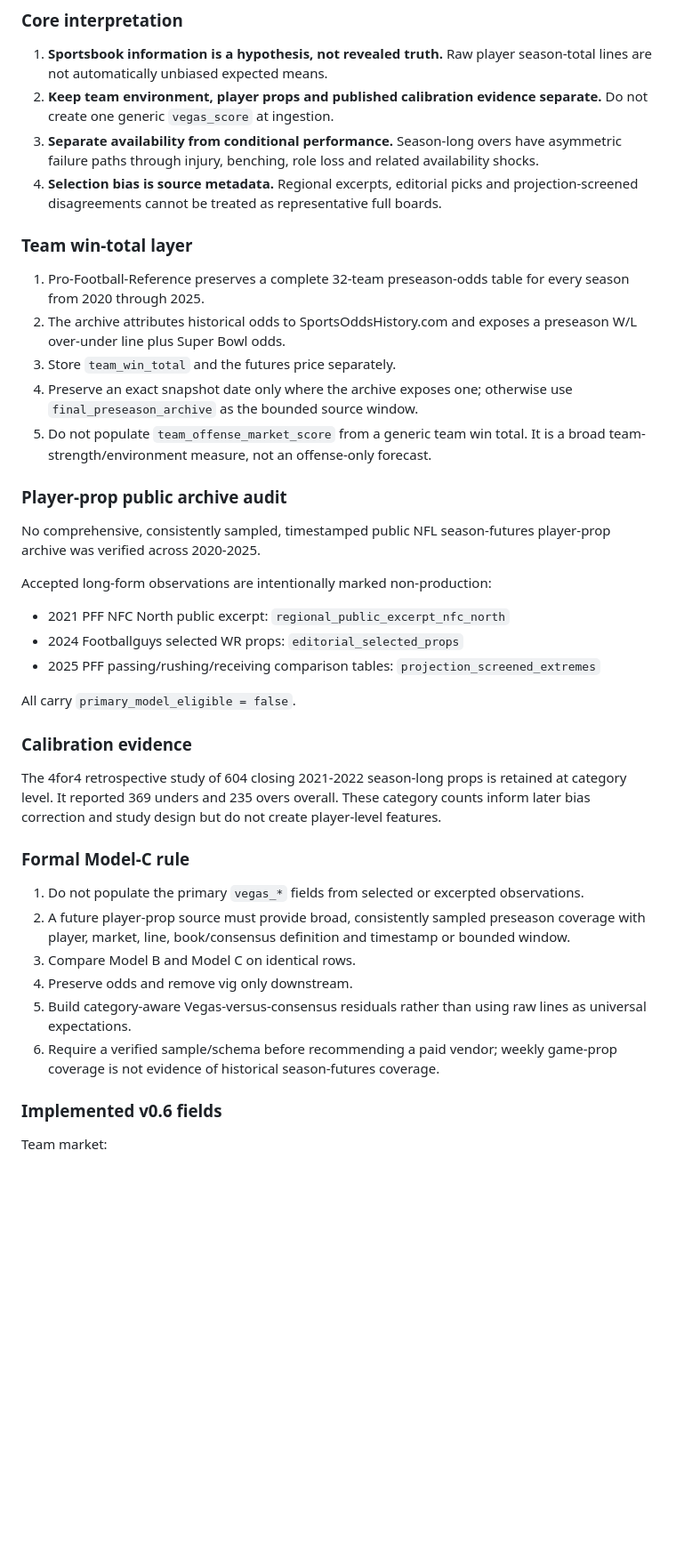
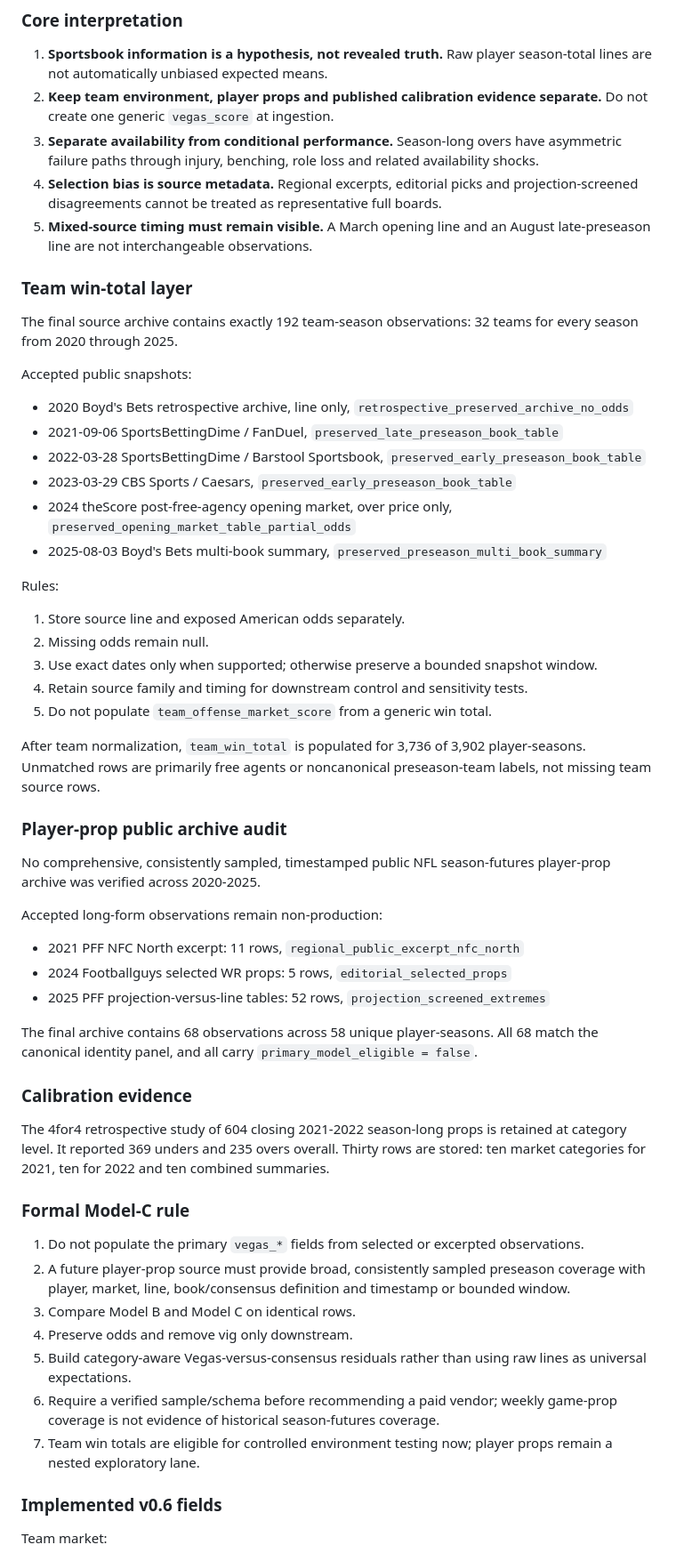
Before and after one commit to tofo21/Cool-Tools, a Markdown page: fantasy-draft/research/SOURCE_COMMIT_LOG.md, the part around one of its changes. Shown at 89% size. GitHub-like rendering; blank space fills up the shorter version.

Commit message:
Record final Step 10 sportsbook decisions

```diff
--- a/fantasy-draft/research/SOURCE_COMMIT_LOG.md
+++ b/fantasy-draft/research/SOURCE_COMMIT_LOG.md
@@ -189,30 +189,46 @@ Canonical Step 9 panel: `master_player_season_panel_2020_2025_v0_5.csv`.
 2. **Keep team environment, player props and published calibration evidence separate.** Do not create one generic `vegas_score` at ingestion.
 3. **Separate availability from conditional performance.** Season-long overs have asymmetric failure paths through injury, benching, role loss and related availability shocks.
 4. **Selection bias is source metadata.** Regional excerpts, editorial picks and projection-screened disagreements cannot be treated as representative full boards.
+5. **Mixed-source timing must remain visible.** A March opening line and an August late-preseason line are not interchangeable observations.
 
 ### Team win-total layer
 
-1. Pro-Football-Reference preserves a complete 32-team preseason-odds table for every season from 2020 through 2025.
-2. The archive attributes historical odds to SportsOddsHistory.com and exposes a preseason W/L over-under line plus Super Bowl odds.
-3. Store `team_win_total` and the futures price separately.
-4. Preserve an exact snapshot date only where the archive exposes one; otherwise use `final_preseason_archive` as the bounded source window.
-5. Do not populate `team_offense_market_score` from a generic team win total. It is a broad team-strength/environment measure, not an offense-only forecast.
+The final source archive contains exactly 192 team-season observations: 32 teams for every season from 2020 through 2025.
+
+Accepted public snapshots:
+
+- 2020 Boyd's Bets retrospective archive, line only, `retrospective_preserved_archive_no_odds`
+- 2021-09-06 SportsBettingDime / FanDuel, `preserved_late_preseason_book_table`
+- 2022-03-28 SportsBettingDime / Barstool Sportsbook, `preserved_early_preseason_book_table`
+- 2023-03-29 CBS Sports / Caesars, `preserved_early_preseason_book_table`
+- 2024 theScore post-free-agency opening market, over price only, `preserved_opening_market_table_partial_odds`
+- 2025-08-03 Boyd's Bets multi-book summary, `preserved_preseason_multi_book_summary`
+
+Rules:
+
+1. Store source line and exposed American odds separately.
+2. Missing odds remain null.
+3. Use exact dates only when supported; otherwise preserve a bounded snapshot window.
+4. Retain source family and timing for downstream control and sensitivity tests.
+5. Do not populate `team_offense_market_score` from a generic win total.
+
+After team normalization, `team_win_total` is populated for 3,736 of 3,902 player-seasons. Unmatched rows are primarily free agents or noncanonical preseason-team labels, not missing team source rows.
 
 ### Player-prop public archive audit
 
 No comprehensive, consistently sampled, timestamped public NFL season-futures player-prop archive was verified across 2020-2025.
 
-Accepted long-form observations are intentionally marked non-production:
+Accepted long-form observations remain non-production:
 
-- 2021 PFF NFC North public excerpt: `regional_public_excerpt_nfc_north`
-- 2024 Footballguys selected WR props: `editorial_selected_props`
-- 2025 PFF passing/rushing/receiving comparison tables: `projection_screened_extremes`
+- 2021 PFF NFC North excerpt: 11 rows, `regional_public_excerpt_nfc_north`
+- 2024 Footballguys selected WR props: 5 rows, `editorial_selected_props`
+- 2025 PFF projection-versus-line tables: 52 rows, `projection_screened_extremes`
 
-All carry `primary_model_eligible = false`.
+The final archive contains 68 observations across 58 unique player-seasons. All 68 match the canonical identity panel, and all carry `primary_model_eligible = false`.
 
 ### Calibration evidence
 
-The 4for4 retrospective study of 604 closing 2021-2022 season-long props is retained at category level. It reported 369 unders and 235 overs overall. These category counts inform later bias correction and study design but do not create player-level features.
+The 4for4 retrospective study of 604 closing 2021-2022 season-long props is retained at category level. It reported 369 unders and 235 overs overall. Thirty rows are stored: ten market categories for 2021, ten for 2022 and ten combined summaries.
 
 ### Formal Model-C rule
 
@@ -222,6 +238,7 @@ The 4for4 retrospective study of 604 closing 2021-2022 season-long props is reta
 4. Preserve odds and remove vig only downstream.
 5. Build category-aware Vegas-versus-consensus residuals rather than using raw lines as universal expectations.
 6. Require a verified sample/schema before recommending a paid vendor; weekly game-prop coverage is not evidence of historical season-futures coverage.
+7. Team win totals are eligible for controlled environment testing now; player props remain a nested exploratory lane.
 
 ### Implemented v0.6 fields
 
```
Also changed, not shown: other parts of fantasy-draft/research/SOURCE_COMMIT_LOG.md (+22 -6 lines).
